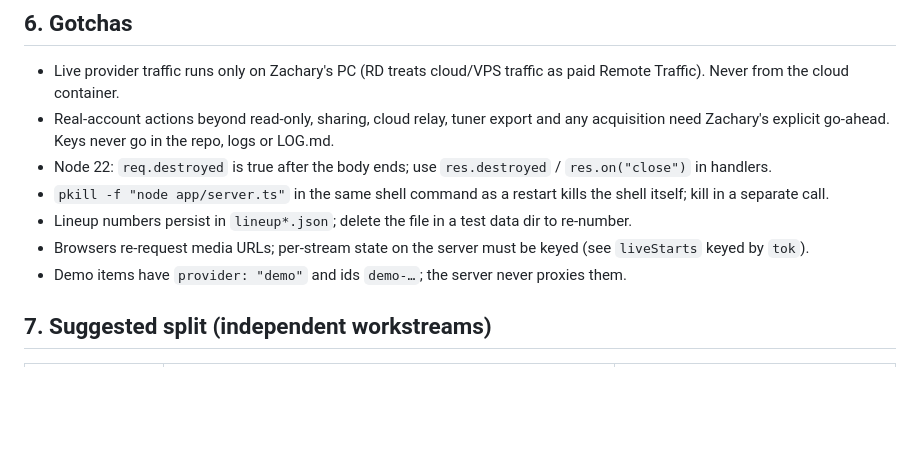
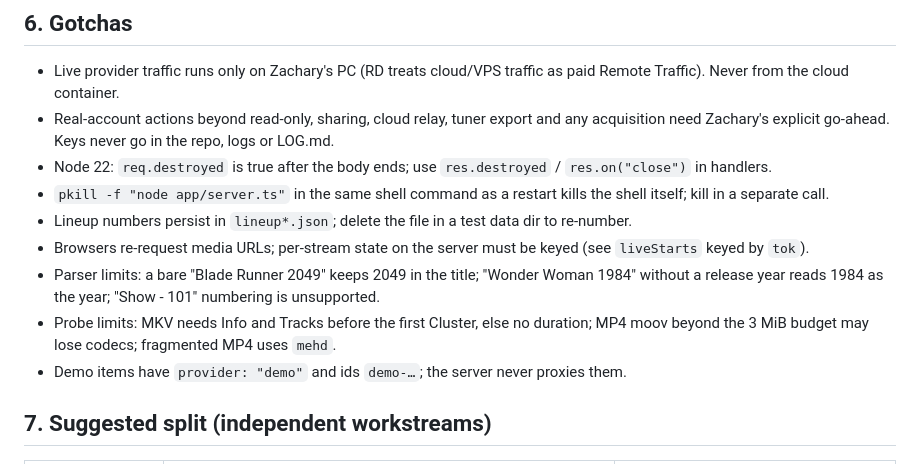
Before and after one commit to ZacharyThrasher/debridTV, a Markdown page: docs/HANDOFF.md, the part around the change. GitHub-like rendering; blank space fills up the shorter version.

Commit message:
Handoff: note parser and probe limits
Co-Authored-By: Claude Opus 5.5 (1M context) <noreply@anthropic.com>
Claude-Session: https://claude.ai/code/session_015bM1KRNTpciHTZEdmYQUSG

```diff
--- a/docs/HANDOFF.md
+++ b/docs/HANDOFF.md
@@ -59,6 +59,8 @@ Mock providers: `src/providers/mock-server.ts` starts a local fake RD/TorBox tha
 - `pkill -f "node app/server.ts"` in the same shell command as a restart kills the shell itself; kill in a separate call.
 - Lineup numbers persist in `lineup*.json`; delete the file in a test data dir to re-number.
 - Browsers re-request media URLs; per-stream state on the server must be keyed (see `liveStarts` keyed by `tok`).
+- Parser limits: a bare "Blade Runner 2049" keeps 2049 in the title; "Wonder Woman 1984" without a release year reads 1984 as the year; "Show - 101" numbering is unsupported.
+- Probe limits: MKV needs Info and Tracks before the first Cluster, else no duration; MP4 moov beyond the 3 MiB budget may lose codecs; fragmented MP4 uses `mehd`.
 - Demo items have `provider: "demo"` and ids `demo-…`; the server never proxies them.
 
 ## 7. Suggested split (independent workstreams)
```
